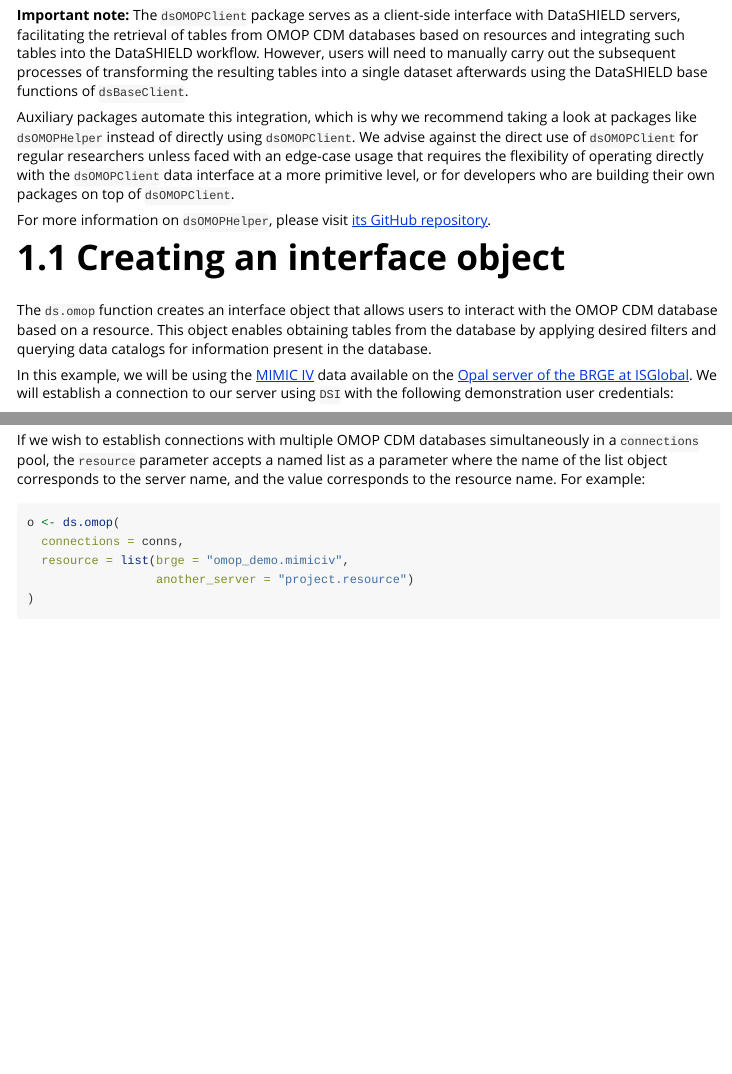
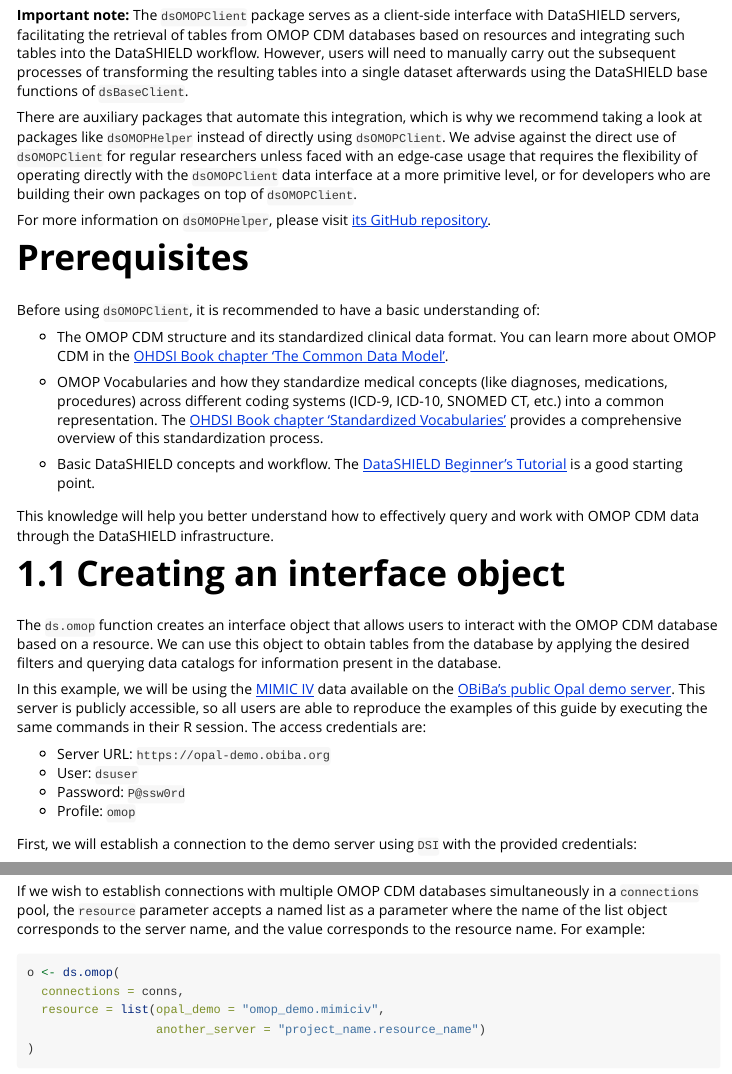
Before and after one commit to isglobal-brge/dsOMOPClient, an R Markdown document (vignettes/01_object.Rmd): the page in a window 1100 px wide, from 70 px down, and a second part further down, joined at a grey line. Rendered offline with R 4.5, knitr and Pandoc, with nearby package versions; some code elsewhere in the file could not run offline.

Commit message:
docs: chapter 1 login and resources

````diff
--- a/vignettes/01_object.Rmd
+++ b/vignettes/01_object.Rmd
@@ -9,15 +9,34 @@ vignette: >
 
 **Important note:** The `dsOMOPClient` package serves as a client-side interface with DataSHIELD servers, facilitating the retrieval of tables from OMOP CDM databases based on resources and integrating such tables into the DataSHIELD workflow. However, users will need to manually carry out the subsequent processes of transforming the resulting tables into a single dataset afterwards using the DataSHIELD base functions of `dsBaseClient`.
 
-Auxiliary packages automate this integration, which is why we recommend taking a look at packages like `dsOMOPHelper` instead of directly using `dsOMOPClient`. We advise against the direct use of `dsOMOPClient` for regular researchers unless faced with an edge-case usage that requires the flexibility of operating directly with the `dsOMOPClient` data interface at a more primitive level, or for developers who are building their own packages on top of `dsOMOPClient`.
+There are auxiliary packages that automate this integration, which is why we recommend taking a look at packages like `dsOMOPHelper` instead of directly using `dsOMOPClient`. We advise against the direct use of `dsOMOPClient` for regular researchers unless faced with an edge-case usage that requires the flexibility of operating directly with the `dsOMOPClient` data interface at a more primitive level, or for developers who are building their own packages on top of `dsOMOPClient`.
 
 For more information on `dsOMOPHelper`, please visit [its GitHub repository](https://github.com/isglobal-brge/dsOMOPHelper).
 
+# Prerequisites
+
+Before using `dsOMOPClient`, it is recommended to have a basic understanding of:
+
+- The OMOP CDM structure and its standardized clinical data format. You can learn more about OMOP CDM in the [OHDSI Book chapter 'The Common Data Model'](https://ohdsi.github.io/TheBookOfOhdsi/CommonDataModel.html).
+
+- OMOP Vocabularies and how they standardize medical concepts (like diagnoses, medications, procedures) across different coding systems (ICD-9, ICD-10, SNOMED CT, etc.) into a common representation. The [OHDSI Book chapter 'Standardized Vocabularies'](https://ohdsi.github.io/TheBookOfOhdsi/StandardizedVocabularies.html) provides a comprehensive overview of this standardization process.
+
+- Basic DataSHIELD concepts and workflow. The [DataSHIELD Beginner's Tutorial](https://data2knowledge.atlassian.net/wiki/spaces/DSDEV/pages/931069953/Beginners+Tutorial+DataSHIELD+v6.1) is a good starting point.
+
+This knowledge will help you better understand how to effectively query and work with OMOP CDM data through the DataSHIELD infrastructure.
+
 # 1.1 Creating an interface object
 
-The `ds.omop` function creates an interface object that allows users to interact with the OMOP CDM database based on a resource. This object enables obtaining tables from the database by applying desired filters and querying data catalogs for information present in the database.
+The `ds.omop` function creates an interface object that allows users to interact with the OMOP CDM database based on a resource. We can use this object to obtain tables from the database by applying the desired filters and querying data catalogs for information present in the database.
 
-In this example, we will be using the [MIMIC IV](https://physionet.org/content/mimic-iv-demo-omop/0.9/) data available on the [Opal server of the BRGE at ISGlobal](https://opal.isglobal.org/brge). We will establish a connection to our server using `DSI` with the following demonstration user credentials:
+In this example, we will be using the [MIMIC IV](https://physionet.org/content/mimic-iv-demo-omop/0.9/) data available on the [OBiBa's public Opal demo server](https://opal-demo.obiba.org). This server is publicly accessible, so all users are able to reproduce the examples of this guide by executing the same commands in their R session. The access credentials are:
+
+- Server URL: `https://opal-demo.obiba.org`
+- User: `dsuser`
+- Password: `P@ssw0rd`
+- Profile: `omop`
+
+First, we will establish a connection to the demo server using `DSI` with the provided credentials:
 
 ```{r establishing_connection, message=FALSE}
 library(DSI)
@@ -57,8 +77,8 @@ If we wish to establish connections with multiple OMOP CDM databases simultaneou
 ```{r multiple_connections, eval = FALSE}
 o <- ds.omop(
   connections = conns,
-  resource = list(brge = "omop_demo.mimiciv",
-                  another_server = "project.resource")
+  resource = list(opal_demo = "omop_demo.mimiciv",
+                  another_server = "project_name.resource_name")
 )
 ```
 
````
Also changed, not shown: vignettes/01_object.Rmd (15 more changed lines).
